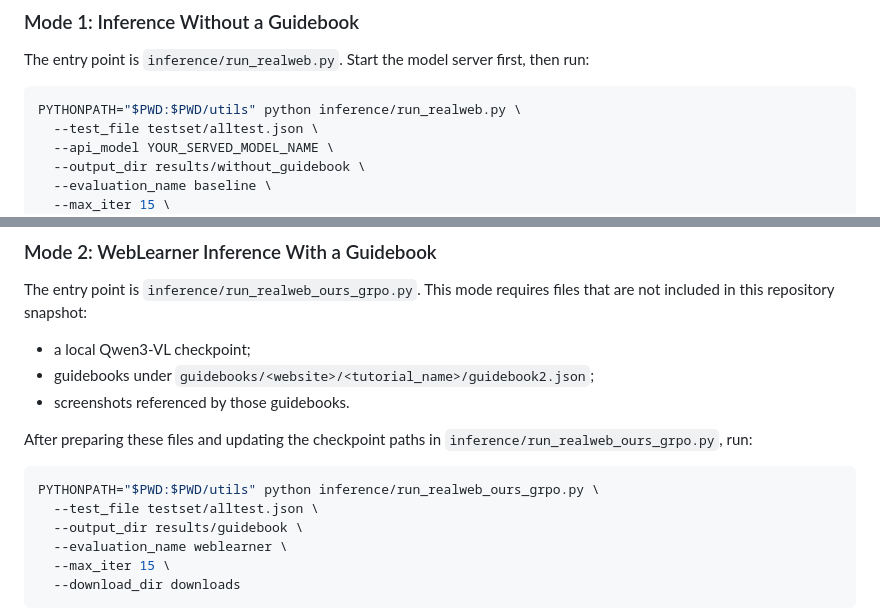
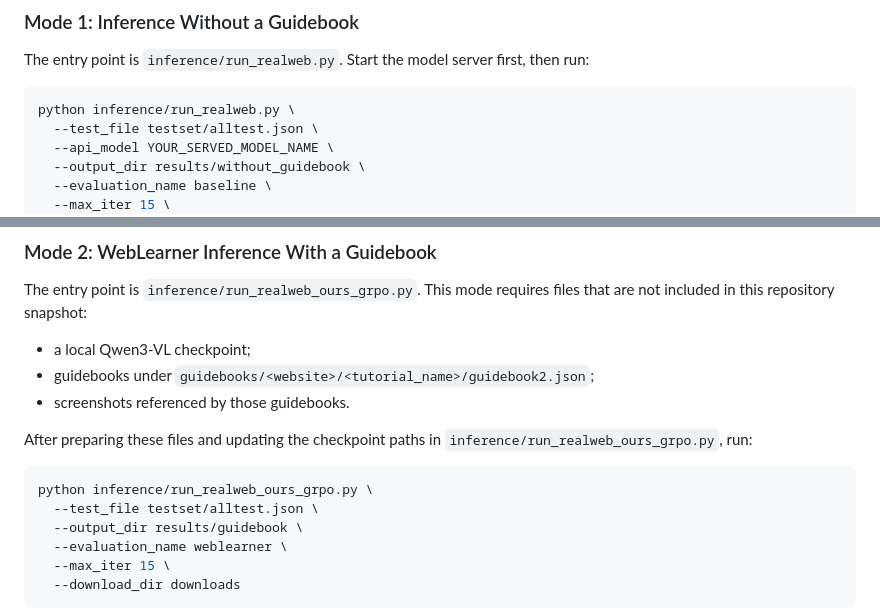
Before and after one commit to TsinghuaC3I/webOne, a Markdown page: README.md, 2 parts joined by grey strips. GitHub-like rendering.

````diff
--- a/README.md
+++ b/README.md
@@ -117,7 +117,7 @@ The entry point is `inference/run_realweb.py`.
 Start the model server first, then run:
 
 ```bash
-PYTHONPATH="$PWD:$PWD/utils" python inference/run_realweb.py \
+python inference/run_realweb.py \
   --test_file testset/alltest.json \
   --api_model YOUR_SERVED_MODEL_NAME \
   --output_dir results/without_guidebook \
@@ -139,7 +139,7 @@ The entry point is `inference/run_realweb_ours_grpo.py`. This mode requires file
 After preparing these files and updating the checkpoint paths in `inference/run_realweb_ours_grpo.py`, run:
 
 ```bash
-PYTHONPATH="$PWD:$PWD/utils" python inference/run_realweb_ours_grpo.py \
+python inference/run_realweb_ours_grpo.py \
   --test_file testset/alltest.json \
   --output_dir results/guidebook \
   --evaluation_name weblearner \
````
